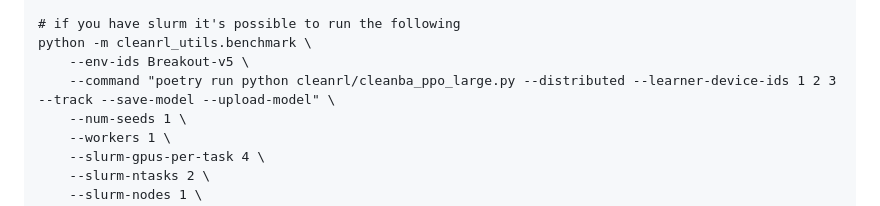
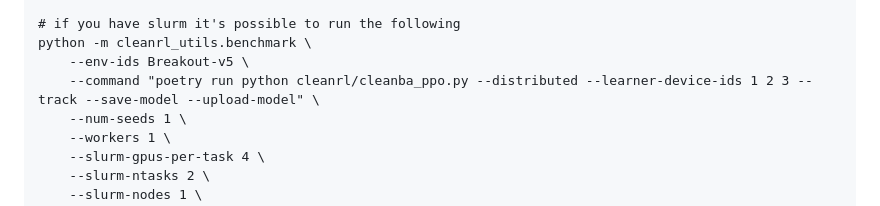
Before and after one commit to vwxyzjn/cleanba, a Markdown page: README.md, the part around the change. Rendered like a GitHub page.

```diff
--- a/README.md
+++ b/README.md
@@ -90,7 +90,7 @@ CUDA_VISIBLE_DEVICES="4,5,6,7" SLURM_JOB_ID=26017 SLURM_STEP_NODELIST=localhost
 # if you have slurm it's possible to run the following
 python -m cleanrl_utils.benchmark \
     --env-ids Breakout-v5 \
-    --command "poetry run python cleanrl/cleanba_ppo_large.py --distributed --learner-device-ids 1 2 3 --track --save-model --upload-model" \
+    --command "poetry run python cleanrl/cleanba_ppo.py --distributed --learner-device-ids 1 2 3 --track --save-model --upload-model" \
     --num-seeds 1 \
     --workers 1 \
     --slurm-gpus-per-task 4 \
```
